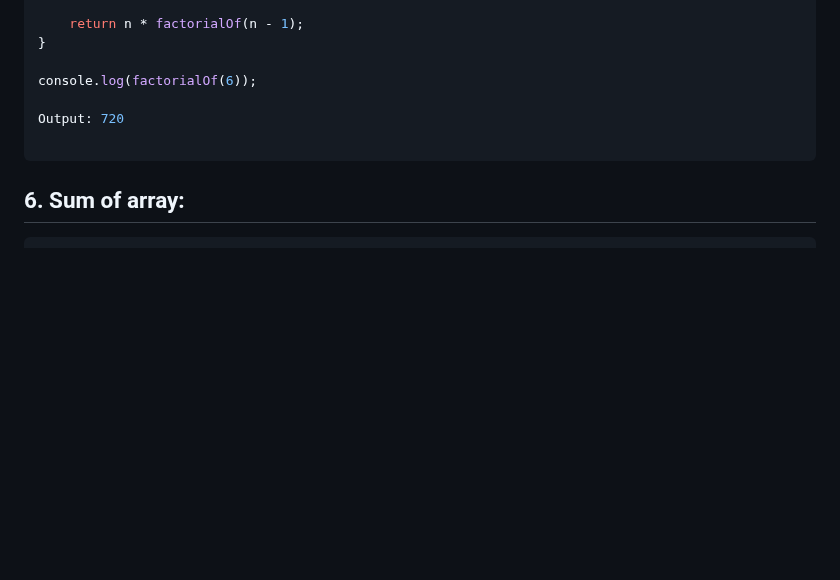
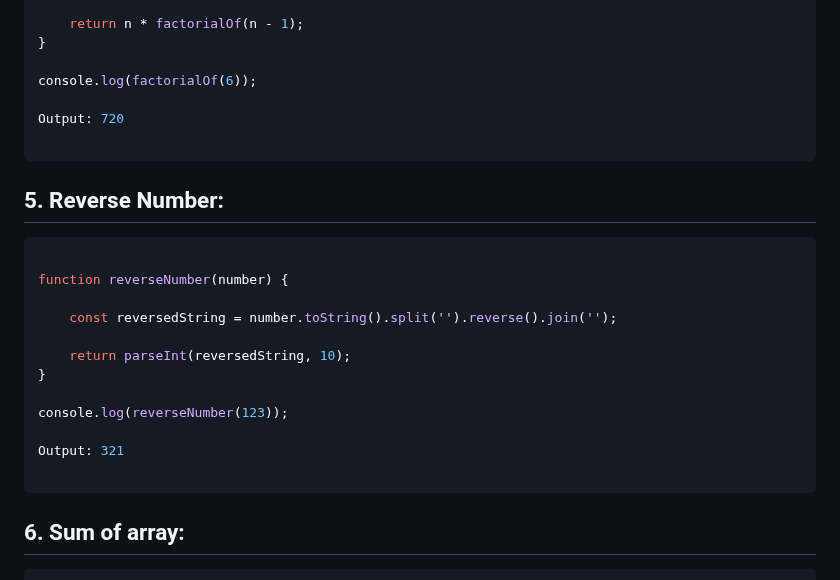
Before and after one commit to sonukumarraj007/java-script, a Markdown page: README.md, the part around the change. Rendered like a GitHub page; blank space fills up the shorter version.

````diff
--- a/README.md
+++ b/README.md
@@ -564,6 +564,23 @@ Output: 720
 
 ```
 
+## 5. Reverse Number:
+
+```ts
+
+function reverseNumber(number) {
+
+    const reversedString = number.toString().split('').reverse().join('');
+
+    return parseInt(reversedString, 10);
+}
+
+console.log(reverseNumber(123));
+
+Output: 321
+
+```
+
 ## 6. Sum of array:
 
 ```ts
````
